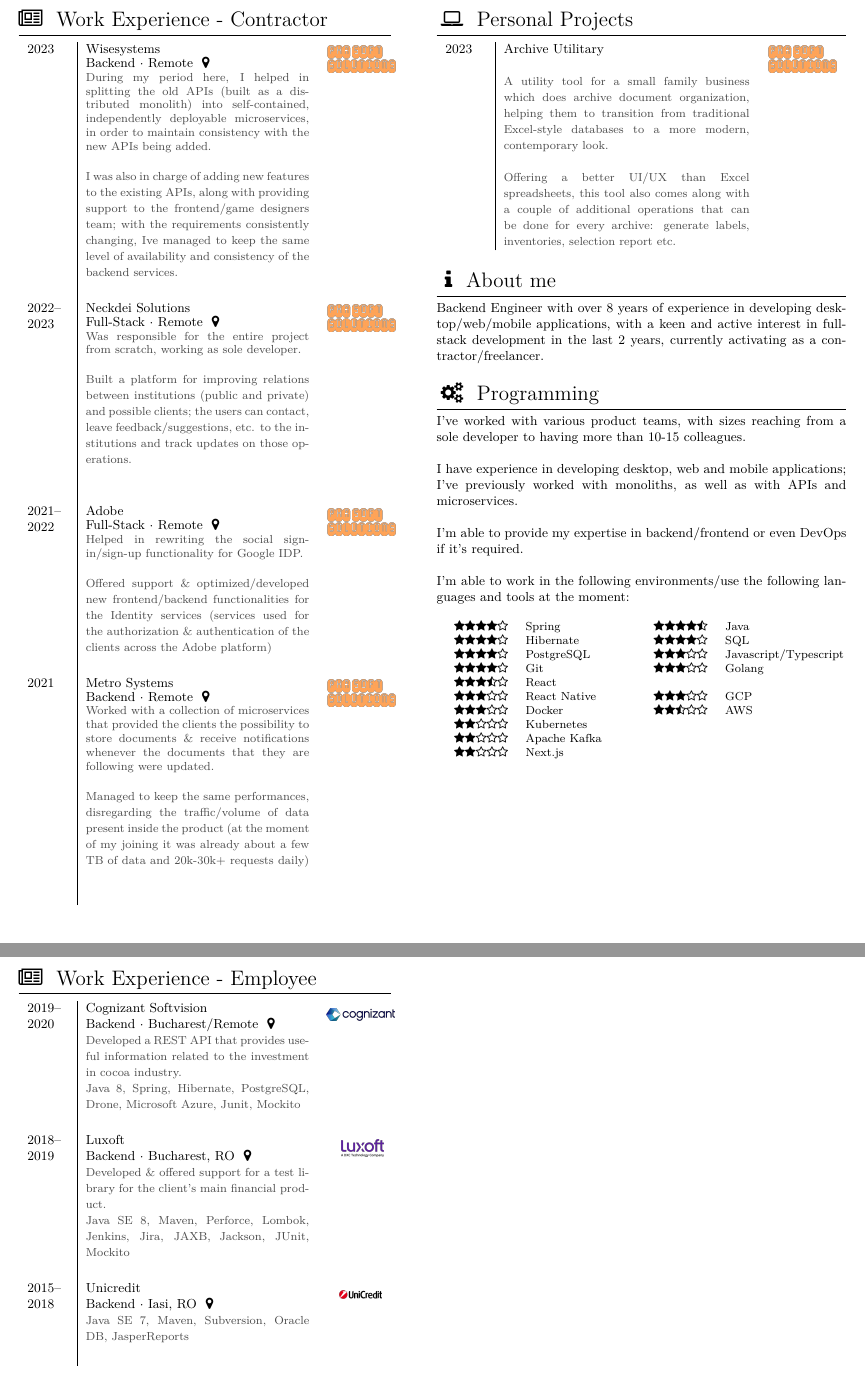
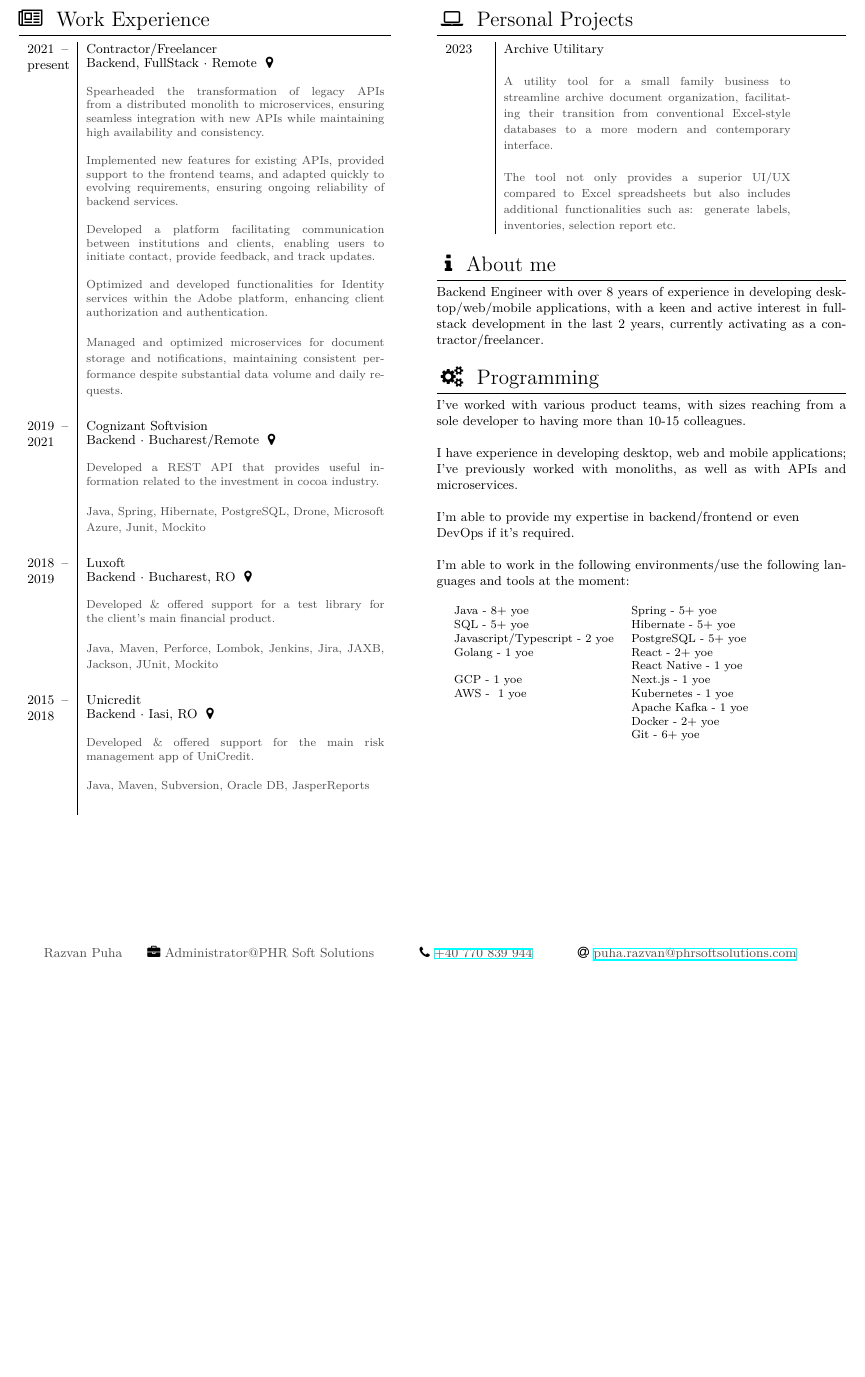
Before and after one commit to razvan-puha/personal-cv, a LaTeX CV (Razvan-Puha-CV.tex, which reads modernsimplecv.sty): two parts of pages 1 and 2 of 2 before the commit and part of the page after it, the two joined at a grey line, cut so that both start at the same text, the shorter picture padded with empty space. Compiled offline with XeLaTeX.

Commit message:
Rework experience section and remove the stars for tech stack; replacing with years of experience

```diff
--- a/Razvan-Puha-CV.tex
+++ b/Razvan-Puha-CV.tex
@@ -125,53 +125,35 @@
     {
         \begin{minipage}[t]{\leftcolwidth}
             \small
-            \section*{\faNewspaperO~ Work Experience - Contractor}
-            \begin{tabular}{p{3em} | p{0.6\textwidth} c}
-                \cvevent{2023}{Wisesystems}{Backend}{Remote}{
-                    \color{black!70}\footnotesize During my period here, I helped in splitting the old APIs (built as a distributed monolith) into self-contained, independently deployable microservices, in order to maintain consistency with the new APIs being added.\newline
+            \section*{\faNewspaperO~ Work Experience}
+            \begin{tabular}{p{0.11\textwidth} | p{0.8\textwidth}}
+                \cvevent{2021 -- present}{Contractor/Freelancer}{Backend, FullStack}{Remote}{
+                    \color{black!70}\footnotesize Spearheaded the transformation of legacy APIs from a distributed monolith to microservices, ensuring seamless integration with new APIs while maintaining high availability and consistency.\newline
 
-                    I was also in charge of adding new features to the existing APIs, along with providing support to the frontend/game designers team; with the requirements consistently changing, I’ve managed to keep the same level of availability and consistency of the backend services.
-                }{\includegraphics[scale=0.15]{logo.png}} \\
-                \cvevent{2022--2023}{Neckdei Solutions}{Full-Stack}{Remote}{
-                    \color{black!70}\footnotesize Was responsible for the entire project from scratch, working as sole developer.\newline
+                    Implemented new features for existing APIs, provided support to the frontend teams, and adapted quickly to evolving requirements, ensuring ongoing reliability of backend services.\newline
 
-                    Built a platform for improving relations between institutions (public and private) and possible clients; the users can contact, leave feedback/suggestions, etc. to the institutions and track updates on those operations.\newline
-                }{\includegraphics[scale=0.15]{logo.png}} \\
-                \cvevent{2021--2022}{Adobe}{Full-Stack}{Remote}{
-                    \color{black!70}\footnotesize Helped in rewriting the social sign-in/sign-up functionality for Google IDP.\newline
+                    Developed a platform facilitating communication between institutions and clients, enabling users to initiate contact, provide feedback, and track updates.\newline
 
-                    Offered support \& optimized/developed new frontend/backend functionalities for the Identity services (services used for the authorization \& authentication of the clients across the Adobe platform)
-                }{\includegraphics[scale=0.15]{logo.png}} \\
-                \cvevent{2021}{Metro Systems}{Backend}{Remote}{
-                    \color{black!70}\footnotesize Worked with a collection of microservices that provided the clients the
-                    possibility to store documents \& receive notifications whenever the documents that they are following were updated.\newline
+                    Optimized and developed functionalities for Identity services within the Adobe platform, enhancing client authorization and authentication.\newline
 
-                    Managed to keep the same performances, disregarding the traffic/volume of data present inside the product (at the moment of my joining it was already about a few TB of data and 20k-30k+ requests daily)
-                }{\includegraphics[scale=0.15]{logo.png}} \\
+                    Managed and optimized microservices for document storage and notifications, maintaining consistent performance despite substantial data volume and daily requests.
+                } \\
+                \cvevent{2019 -- 2021}{Cognizant Softvision}{Backend}{Bucharest/Remote}{
+                    \color{black!70}\footnotesize Developed a REST API that provides useful information related to the investment in cocoa industry. \newline
+
+                    \textbf{Java, Spring, Hibernate, PostgreSQL, Drone, Microsoft Azure, Junit, Mockito}
+                } \\
+                \cvevent{2018 -- 2019}{Luxoft}{Backend}{Bucharest, RO}{
+                    \color{black!70}\footnotesize Developed \& offered support for a test library for the client's main financial product.\newline
+
+                    \textbf{Java, Maven, Perforce, Lombok, Jenkins, Jira, JAXB, Jackson, JUnit, Mockito}
+                } \\
+                \cvevent{2015 -- 2018}{Unicredit}{Backend}{Iasi, RO}{
+                    \color{black!70}\footnotesize Developed \& offered support for the main risk management app of UniCredit.\newline
+
+                    \color{black!70}\footnotesize \textbf{Java, Maven, Subversion, Oracle DB, JasperReports}
+                }
             \end{tabular}
-        \end{minipage}
-
-        \bigskip
-
-        \begin{minipage}[t]{\leftcolwidth}
-            \vspace{0.2cm} % For alignment
-            \small
-            \section*{\faNewspaperO~ Work Experience - Employee}
-            \begin{tabular}{p{3em} | p{0.6\textwidth} c}
-                \cvevent{2019--2020}{Cognizant Softvision}{Backend}{Bucharest/Remote}{
-                    \color{black!70}\footnotesize Developed a REST API that provides useful information related to the investment in cocoa industry. \newline
-                    Java 8, Spring, Hibernate, PostgreSQL, Drone, Microsoft Azure, Junit, Mockito
-                }{\includegraphics[scale=0.03]{Cognizant.png}} \\
-                \cvevent{2018--2019}{Luxoft}{Backend}{Bucharest, RO}{
-                    \color{black!70}\footnotesize Developed \& offered support for a test library for the client's main financial product.\newline
-                    Java SE 8, Maven, Perforce, Lombok, Jenkins, Jira, JAXB, Jackson, JUnit, Mockito
-                }{\includegraphics[scale=0.5]{luxoft.png}}\\
-                \cvevent{2015--2018}{Unicredit}{Backend}{Iasi, RO}{
-                    \color{black!70}\footnotesize Java SE 7, Maven, Subversion, Oracle DB, JasperReports
-                }{\includegraphics[scale=0.5]{unicredit.png}}
-            \end{tabular}
-
-            % \bigskip
         \end{minipage}
 
     }
@@ -182,11 +164,11 @@
             \small
             \section*{\hspace{1mm}\faLaptop~ Personal Projects}
 
-            \begin{tabular}{p{3em} | p{0.6\textwidth} c}
+            \begin{tabular}{p{3em} | p{0.7\textwidth}}
                 \personalproject{2023}{Archive Utilitary}{
-                    \color{black!70}\footnotesize A utility tool for a small family business which does archive document organization, helping them to transition from traditional Excel-style databases to a more modern, contemporary look.\newline\newline
-                    \color{black!70}\footnotesize Offering a better UI/UX than Excel spreadsheets, this tool also comes along with a couple of additional operations that can be done for every archive: generate labels, inventories, selection report etc.
-                }{logo.png} \\
+                    \color{black!70}\footnotesize A utility tool for a small family business to streamline archive document organization, facilitating their transition from conventional Excel-style databases to a more modern and contemporary interface.\newline\newline
+                    \color{black!70}\footnotesize The tool not only provides a superior UI/UX compared to Excel spreadsheets but also includes additional functionalities such as: generate labels, inventories, selection report etc.
+                } \\
             \end{tabular}
 
         \end{minipage}
@@ -220,22 +202,36 @@
         \hspace{2em}
 
         \begin{skillsection}{\rightcolwidth}
-            \cvitem{\faStar\faStar\faStar\faStar\faStarO}{Spring}
-            \cvitem{\faStar\faStar\faStar\faStar\faStarHalfO}{Java} \\
-            \cvitem{\faStar\faStar\faStar\faStar\faStarO}{Hibernate}
-            \cvitem{\faStar\faStar\faStar\faStar\faStarO}{SQL} \\
-            \cvitem{\faStar\faStar\faStar\faStar\faStarO}{PostgreSQL}
-            \cvitem{\faStar\faStar\faStar\faStarO\faStarO}{Javascript/Typescript} \\
-            \cvitem{\faStar\faStar\faStar\faStar\faStarO}{Git}
-            \cvitem{\faStar\faStar\faStar\faStarO\faStarO}{Golang} \\
-            \cvitem{\faStar\faStar\faStar\faStarHalfO\faStarO}{React} \\
-            \cvitem{\faStar\faStar\faStar\faStarO\faStarO}{React Native}
-            \cvitem{\faStar\faStar\faStar\faStarO\faStarO}{GCP} \\
-            \cvitem{\faStar\faStar\faStar\faStarO\faStarO}{Docker}
-            \cvitem{\faStar\faStar\faStarHalfO\faStarO\faStarO}{AWS} \\
-            \cvitem{\faStar\faStar\faStarO\faStarO\faStarO}{Kubernetes} \\
-            \cvitem{\faStar\faStar\faStarO\faStarO\faStarO}{Apache Kafka} \\
-            \cvitem{\faStar\faStar\faStarO\faStarO\faStarO}{Next.js} \\
+            \begin{tabular}{l p{0.7\textwidth}}
+                {\textbf{Java} - 8+ yoe} & {\textbf{Spring} - 5+ yoe} \\
+                {\textbf{SQL} - 5+ yoe} & {\textbf{Hibernate} - 5+ yoe} \\
+                {\textbf{Javascript/Typescript} - 2 yoe} & {\textbf{PostgreSQL} - 5+ yoe} \\
+                {\textbf{Golang} - 1 yoe} & {\textbf{React} - 2+ yoe} \\
+                {} & {\textbf{React Native} - 1 yoe} \\
+                {\textbf{GCP} - 1 yoe} & {\textbf{Next.js} - 1 yoe} \\
+                {\textbf{AWS} - ~1 yoe} & {\textbf{Kubernetes} - 1 yoe} \\
+                {} & {\textbf{Apache Kafka} - 1 yoe} \\
+                {} & {\textbf{Docker} - 2+ yoe} \\
+                {} & {\textbf{Git} - 6+ yoe} \\
+            \end{tabular}
+            % \cvitem{Java}{8+ yoe} \\
+            % \cvitem{SQL}{5+ yoe} \\
+            % \cvitem{Javascript/Typescript}{1.5+ yoe} \\
+            % \cvitem{Golang}{1 yoe} \\
+
+            % \cvitem{GCP}{1 yoe} \\
+            % \cvitem{AWS}{~1 yoe} \\
+
+            % \cvitem{Spring}{5+ yoe}
+            % \cvitem{Hibernate}{5+ yoe}
+            % \cvitem{PostgreSQL}{5+ yoe}
+            % \cvitem{React}{2+ yoe} \\
+            % \cvitem{React Native}{1 yoe}
+            % \cvitem{Docker}{2+ yoe}
+            % \cvitem{Kubernetes}{~1 yoe} \\
+            % \cvitem{Apache Kafka}{~1 yoe} \\
+            % \cvitem{Next.js}{0.5 yoe} \\
+            % \cvitem{Git}{6+ yoe}
         \end{skillsection}
 
         \vspace{2em}
--- a/modernsimplecv.sty
+++ b/modernsimplecv.sty
@@ -187,11 +187,11 @@
 {\color{#3}\rule[\baselineskip]{#1\textwidth}{#2}}\vspace{0.5em}
 }
 
-\newcommand{\cvevent}[6]{
-    {#1} & \textbf{#2}\newline\textsc{#3} $\cdot$ {#4 ~\faMapMarker}\newline{#5}\vspace{1.5em} & \raisebox{-0.7\height}{{#6}}
+\newcommand{\cvevent}[5]{
+    {#1} & \textbf{#2}\newline\textsc{#3} $\cdot$ {#4 ~\faMapMarker}\newline\newline{#5}\vspace{1.5em}
 }
 
-\newcommand{\personalproject}[4]{{#1} & \textbf{#2}\newline\newline{#3}\vspace{0em} & \raisebox{-0.7\height}{\includegraphics[scale=0.15]{#4}}}
+\newcommand{\personalproject}[4]{{#1} & \textbf{#2}\newline\newline{#3}\vspace{0em}}
 
 \newcommand{\cvdegree}[6]{{#1} & \textbf{#2}\newline\textsc{#3} $\cdot$ {#4 {\phantom{i}\footnotesize ~\faUniversity}}\newline{\color{black!70}\scriptsize #5}\vspace{0.5em} & \raisebox{-0.7\height}{\includegraphics[height=0.5cm]{#6}}}
 
```
Also changed, not shown: Cognizant.png (deleted), Razvan-Puha-CV.pdf, logo.png (deleted), luxoft.png (deleted), unicredit.png (deleted), Razvan-Puha-CV.tex (2 more changed lines).
